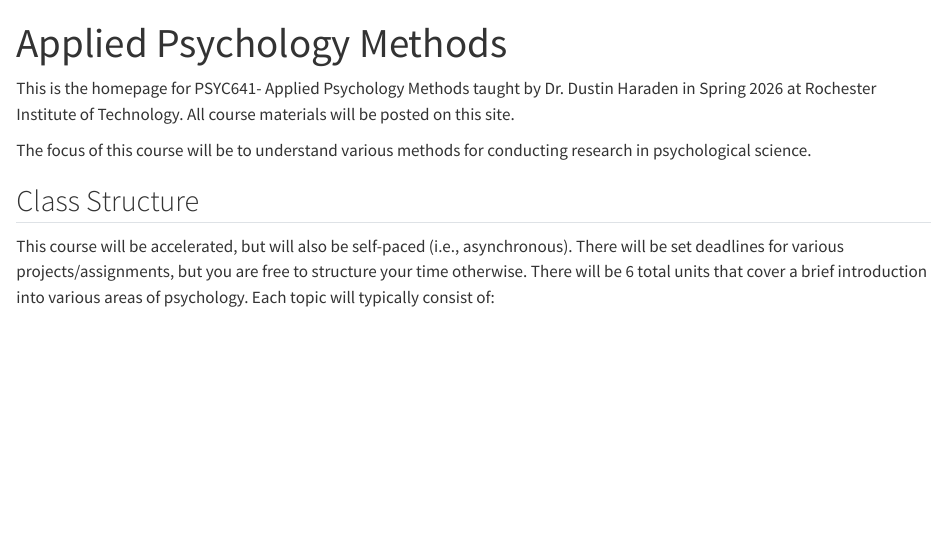
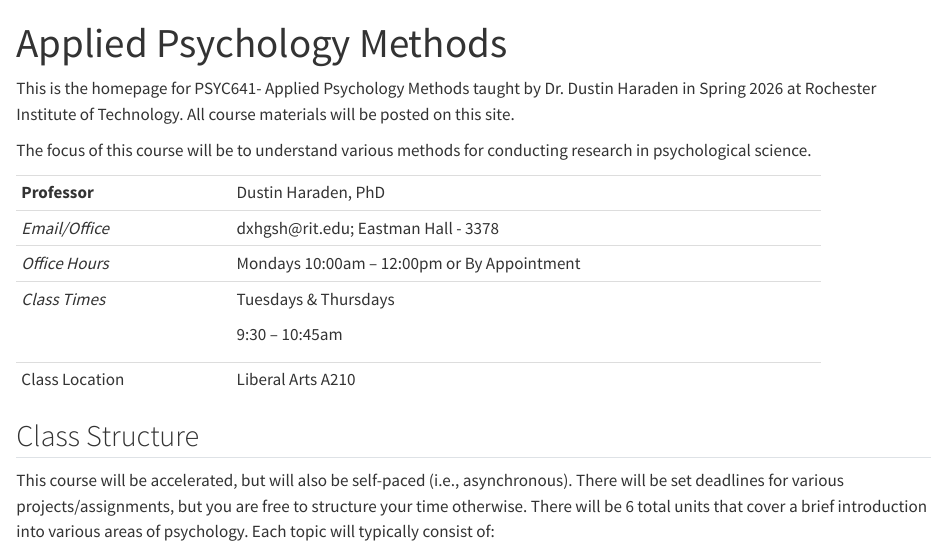
Before and after one commit to dharaden/psyc641-s26, a Quarto document (index.qmd): the page in a window 1100 px wide, from its top. Rendered offline with R 4.5, knitr and Pandoc in place of Quarto, with nearby package versions.

Commit message:
trying structure again

```diff
--- a/_quarto.yml
+++ b/_quarto.yml
@@ -34,9 +34,9 @@ website:
     style: "docked"
     search: true
     collapse-level: 1
-    - href: index.qmd
+    contents:
+      - href: index.qmd
       text: "Course Overview"
-    contents:
       - section: "Weekly Materials"
         contents:
           - href: weeks/week-1.qmd
--- a/index.qmd
+++ b/index.qmd
@@ -5,6 +5,20 @@ title: "Applied Psychology Methods"
 This is the homepage for PSYC641- Applied Psychology Methods taught by Dr. Dustin Haraden in Spring 2026 at Rochester Institute of Technology. All course materials will be posted on this site.
 
 The focus of this course will be to understand various methods for conducting research in psychological science.
+
++----------------+---------------------------------------------+
+| **Professor**  | Dustin Haraden, PhD                         |
++----------------+---------------------------------------------+
+| *Email/Office* | dxhgsh\@rit.edu; Eastman Hall - 3378        |
++----------------+---------------------------------------------+
+| *Office Hours* | Mondays 10:00am – 12:00pm or By Appointment |
++----------------+---------------------------------------------+
+| *Class Times*  | Tuesdays & Thursdays                        |
+|                |                                             |
+|                | 9:30 – 10:45am                              |
++----------------+---------------------------------------------+
+| Class Location | Liberal Arts A210                           |
++----------------+---------------------------------------------+
 
 ## Class Structure
 
```
